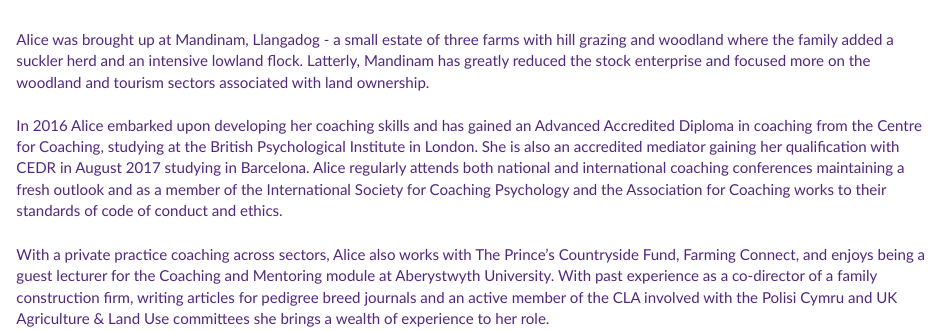
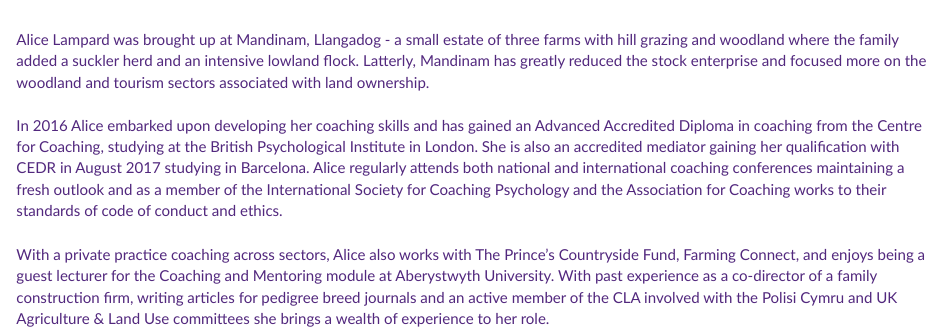
Before and after one commit to rosieamery/AliceLampard, an R Markdown document (about.Rmd): the page in a window 1100 px wide, from 570 px down. The pictures show the output file about.html that the author committed with the source, opened offline; library style sheets and scripts come from the installed R packages.

Commit message:
add in lampard

```diff
--- a/about.Rmd
+++ b/about.Rmd
@@ -9,7 +9,7 @@ title: ""
 
 <br>
 
-Alice was brought up at Mandinam, Llangadog - a small estate of three farms with hill grazing and woodland where the family added a suckler herd and an intensive lowland flock. Latterly, Mandinam has greatly reduced the stock enterprise and focused more on the woodland and tourism sectors associated with land ownership.
+Alice Lampard was brought up at Mandinam, Llangadog - a small estate of three farms with hill grazing and woodland where the family added a suckler herd and an intensive lowland flock. Latterly, Mandinam has greatly reduced the stock enterprise and focused more on the woodland and tourism sectors associated with land ownership.
 <br><br>
 In 2016 Alice embarked upon developing her coaching skills and has gained an Advanced Accredited Diploma in coaching from the Centre for Coaching, studying at the British Psychological Institute in London. She is also an accredited mediator gaining her qualification with CEDR in August 2017 studying in Barcelona. Alice regularly attends both national and international coaching conferences maintaining a fresh outlook and as a member of the International Society for Coaching Psychology and the Association for Coaching works to their standards of code of conduct and ethics.
 <br><br>
```
Also changed, not shown: about.html.
